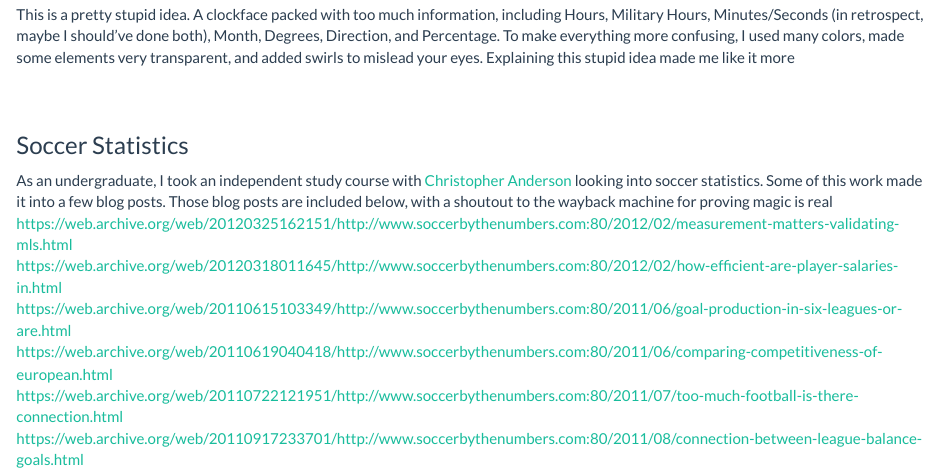
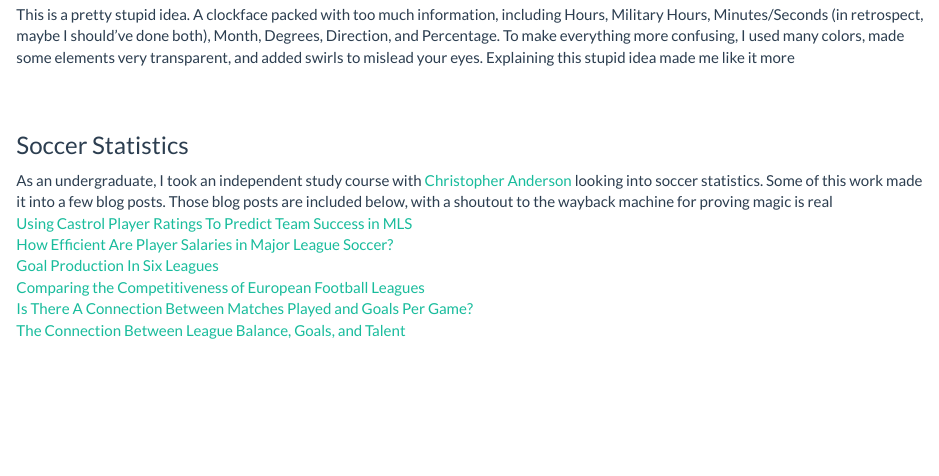
Before and after one commit to bleinwand/bleinwand.github.io, an R Markdown document (projects.Rmd): the page in a window 1100 px wide, from 4230 px down. Rendered offline with R 4.5, knitr and Pandoc, with nearby package versions.

Commit message:
Made links titles instead of URLs, for easier reading

```diff
--- a/projects.Rmd
+++ b/projects.Rmd
@@ -88,9 +88,9 @@ This is a pretty stupid idea. A clockface packed with too much information, incl
 
 ### Soccer Statistics
 As an undergraduate, I took an independent study course with [Christopher Anderson](https://twitter.com/soccerquant) looking into soccer statistics. Some of this work made it into a few blog posts. Those blog posts are included below, with a shoutout to the wayback machine for proving magic is real
-https://web.archive.org/web/20120325162151/http://www.soccerbythenumbers.com:80/2012/02/measurement-matters-validating-mls.html
-https://web.archive.org/web/20120318011645/http://www.soccerbythenumbers.com:80/2012/02/how-efficient-are-player-salaries-in.html
-https://web.archive.org/web/20110615103349/http://www.soccerbythenumbers.com:80/2011/06/goal-production-in-six-leagues-or-are.html
-https://web.archive.org/web/20110619040418/http://www.soccerbythenumbers.com:80/2011/06/comparing-competitiveness-of-european.html
-https://web.archive.org/web/20110722121951/http://www.soccerbythenumbers.com:80/2011/07/too-much-football-is-there-connection.html
-https://web.archive.org/web/20110917233701/http://www.soccerbythenumbers.com:80/2011/08/connection-between-league-balance-goals.html
+[Using Castrol Player Ratings To Predict Team Success in MLS](https://web.archive.org/web/20120325162151/http://www.soccerbythenumbers.com:80/2012/02/measurement-matters-validating-mls.html)
+[How Efficient Are Player Salaries in Major League Soccer?](https://web.archive.org/web/20120318011645/http://www.soccerbythenumbers.com:80/2012/02/how-efficient-are-player-salaries-in.html)
+[Goal Production In Six Leagues](https://web.archive.org/web/20110615103349/http://www.soccerbythenumbers.com:80/2011/06/goal-production-in-six-leagues-or-are.html)
+[Comparing the Competitiveness of European Football Leagues](https://web.archive.org/web/20110619040418/http://www.soccerbythenumbers.com:80/2011/06/comparing-competitiveness-of-european.html)
+[Is There A Connection Between Matches Played and Goals Per Game?](https://web.archive.org/web/20110722121951/http://www.soccerbythenumbers.com:80/2011/07/too-much-football-is-there-connection.html)
+[The Connection Between League Balance, Goals, and Talent](https://web.archive.org/web/20110917233701/http://www.soccerbythenumbers.com:80/2011/08/connection-between-league-balance-goals.html)
```
